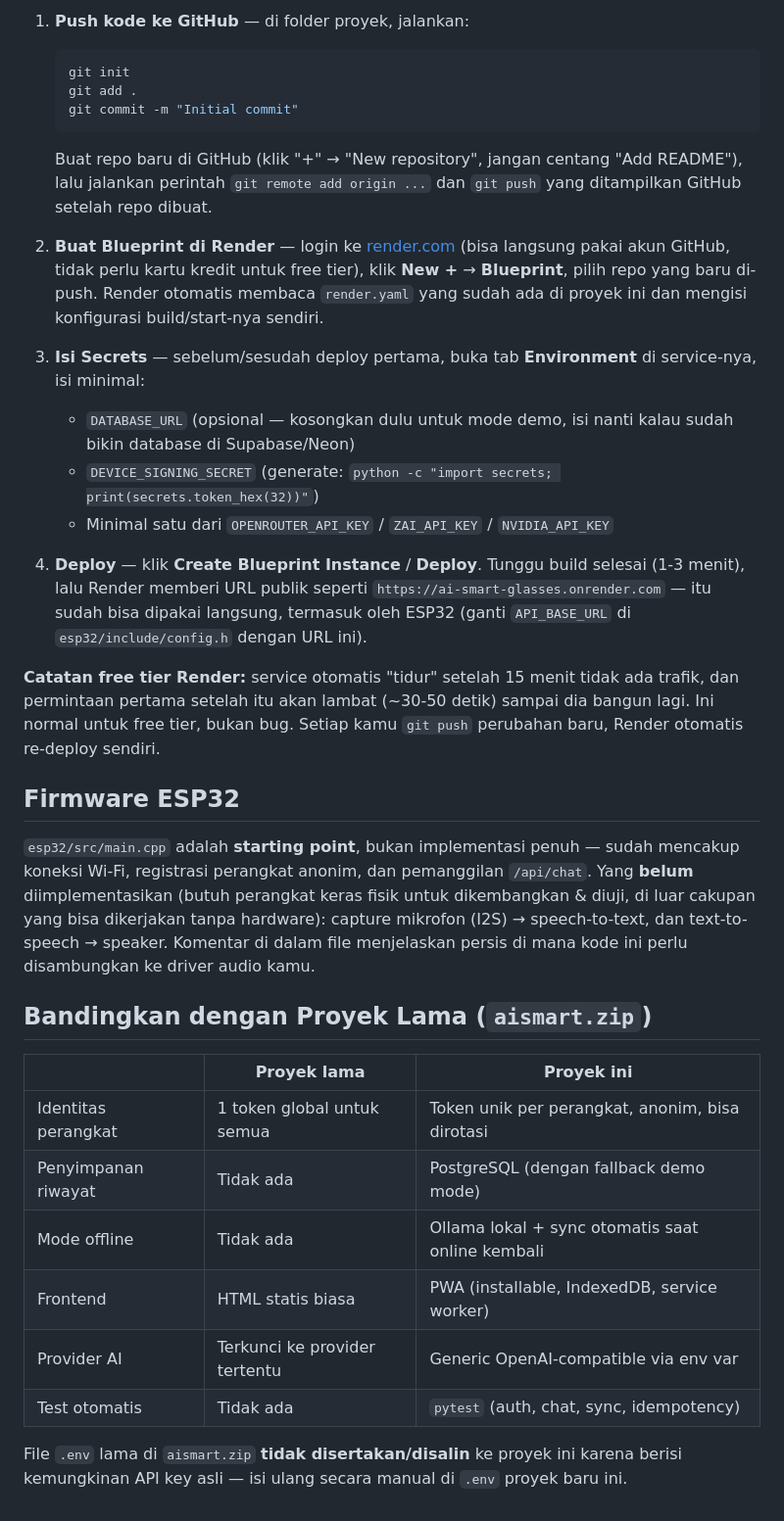
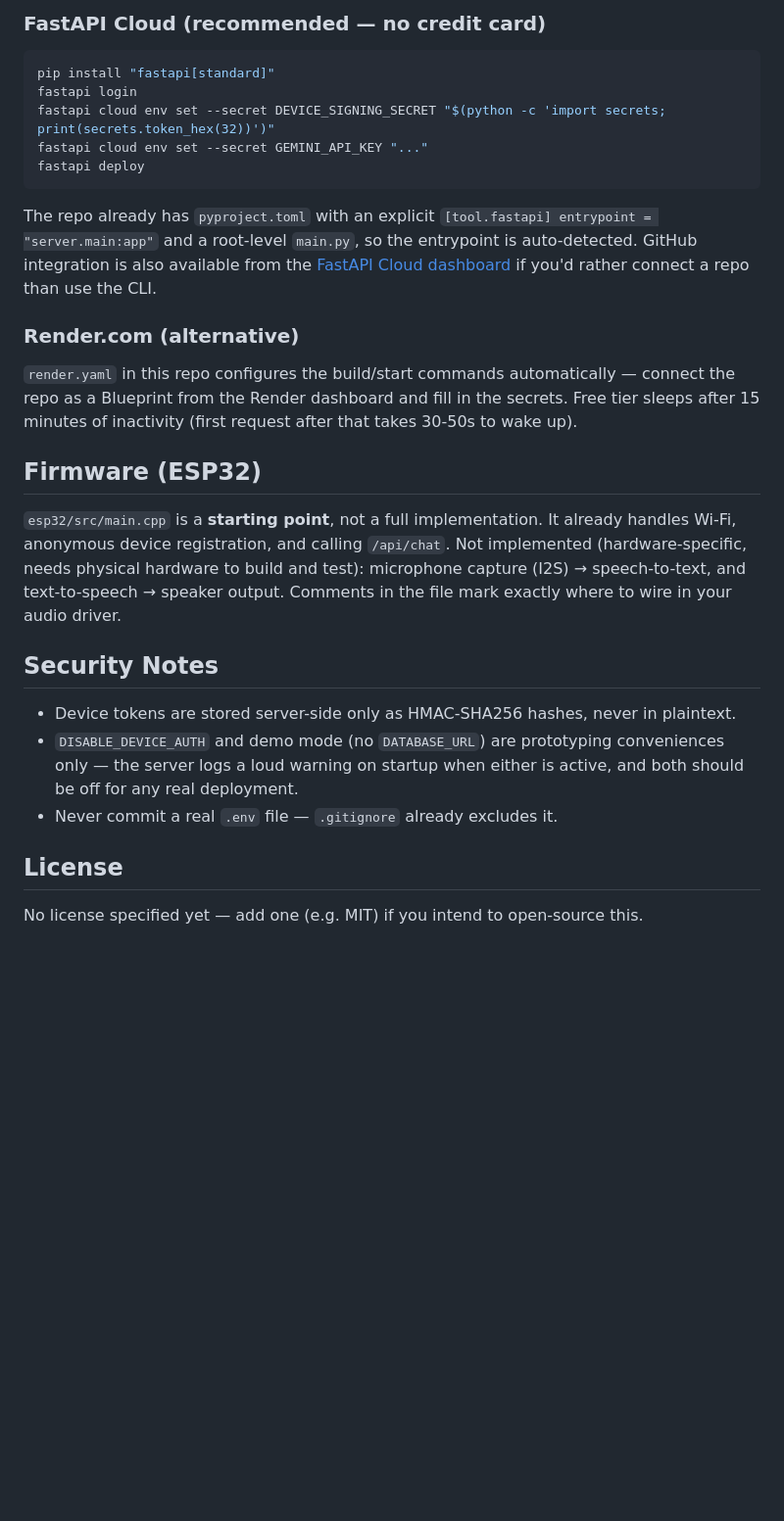
Before and after one commit to gamingsoprt5-art/aiESP, a Markdown page: README.md, the part around one of its changes. Shown at 98% size. GitHub-like rendering; blank space fills up the shorter version.

````diff
--- a/README.md
+++ b/README.md
@@ -103,36 +122,30 @@ Render butuh kode kamu ada di repo Git (GitHub/GitLab) — tidak bisa upload zip
 
-1. **Push kode ke GitHub** — di folder proyek, jalankan:
-   ```bash
-   git init
-   git add .
-   git commit -m "Initial commit"
-   ```
-   Buat repo baru di GitHub (klik "+" → "New repository", jangan centang "Add README"), lalu jalankan perintah `git remote add origin ...` dan `git push` yang ditampilkan GitHub setelah repo dibuat.
+### FastAPI Cloud (recommended — no credit card)
 
-2. **Buat Blueprint di Render** — login ke [render.com](https://render.com) (bisa langsung pakai akun GitHub, tidak perlu kartu kredit untuk free tier), klik **New +** → **Blueprint**, pilih repo yang baru di-push. Render otomatis membaca `render.yaml` yang sudah ada di proyek ini dan mengisi konfigurasi build/start-nya sendiri.
+```bash
+pip install "fastapi[standard]"
+fastapi login
+fastapi cloud env set --secret DEVICE_SIGNING_SECRET "$(python -c 'import secrets; print(secrets.token_hex(32))')"
+fastapi cloud env set --secret GEMINI_API_KEY "..."
+fastapi deploy
+```
 
-3. **Isi Secrets** — sebelum/sesudah deploy pertama, buka tab **Environment** di service-nya, isi minimal:
-   - `DATABASE_URL` (opsional — kosongkan dulu untuk mode demo, isi nanti kalau sudah bikin database di Supabase/Neon)
-   - `DEVICE_SIGNING_SECRET` (generate: `python -c "import secrets; print(secrets.token_hex(32))"`)
-   - Minimal satu dari `OPENROUTER_API_KEY` / `ZAI_API_KEY` / `NVIDIA_API_KEY`
+The repo already has `pyproject.toml` with an explicit `[tool.fastapi] entrypoint = "server.main:app"` and a root-level `main.py`, so the entrypoint is auto-detected. GitHub integration is also available from the [FastAPI Cloud dashboard](https://dashboard.fastapicloud.com) if you'd rather connect a repo than use the CLI.
 
-4. **Deploy** — klik **Create Blueprint Instance** / **Deploy**. Tunggu build selesai (1-3 menit), lalu Render memberi URL publik seperti `https://ai-smart-glasses.onrender.com` — itu sudah bisa dipakai langsung, termasuk oleh ESP32 (ganti `API_BASE_URL` di `esp32/include/config.h` dengan URL ini).
+### Render.com (alternative)
 
-**Catatan free tier Render:** service otomatis "tidur" setelah 15 menit tidak ada trafik, dan permintaan pertama setelah itu akan lambat (~30-50 detik) sampai dia bangun lagi. Ini normal untuk free tier, bukan bug. Setiap kamu `git push` perubahan baru, Render otomatis re-deploy sendiri.
+`render.yaml` in this repo configures the build/start commands automatically — connect the repo as a Blueprint from the Render dashboard and fill in the secrets. Free tier sleeps after 15 minutes of inactivity (first request after that takes 30-50s to wake up).
 
-## Firmware ESP32
+## Firmware (ESP32)
 
-`esp32/src/main.cpp` adalah **starting point**, bukan implementasi penuh — sudah mencakup koneksi Wi-Fi, registrasi perangkat anonim, dan pemanggilan `/api/chat`. Yang **belum** diimplementasikan (butuh perangkat keras fisik untuk dikembangkan & diuji, di luar cakupan yang bisa dikerjakan tanpa hardware): capture mikrofon (I2S) → speech-to-text, dan text-to-speech → speaker. Komentar di dalam file menjelaskan persis di mana kode ini perlu disambungkan ke driver audio kamu.
+`esp32/src/main.cpp` is a **starting point**, not a full implementation. It already handles Wi-Fi, anonymous device registration, and calling `/api/chat`. Not implemented (hardware-specific, needs physical hardware to build and test): microphone capture (I2S) → speech-to-text, and text-to-speech → speaker output. Comments in the file mark exactly where to wire in your audio driver.
 
-## Bandingkan dengan Proyek Lama (`aismart.zip`)
+## Security Notes
 
-| | Proyek lama | Proyek ini |
-|---|---|---|
-| Identitas perangkat | 1 token global untuk semua | Token unik per perangkat, anonim, bisa dirotasi |
-| Penyimpanan riwayat | Tidak ada | PostgreSQL (dengan fallback demo mode) |
-| Mode offline | Tidak ada | Ollama lokal + sync otomatis saat online kembali |
-| Frontend | HTML statis biasa | PWA (installable, IndexedDB, service worker) |
-| Provider AI | Terkunci ke provider tertentu | Generic OpenAI-compatible via env var |
-| Test otomatis | Tidak ada | `pytest` (auth, chat, sync, idempotency) |
+- Device tokens are stored server-side only as HMAC-SHA256 hashes, never in plaintext.
+- `DISABLE_DEVICE_AUTH` and demo mode (no `DATABASE_URL`) are prototyping conveniences only — the server logs a loud warning on startup when either is active, and both should be off for any real deployment.
+- Never commit a real `.env` file — `.gitignore` already excludes it.
 
-File `.env` lama di `aismart.zip` **tidak disertakan/disalin** ke proyek ini karena berisi kemungkinan API key asli — isi ulang secara manual di `.env` proyek baru ini.
+## License
+
+No license specified yet — add one (e.g. MIT) if you intend to open-source this.
````
Also changed, not shown: other parts of README.md (+76 -57 lines).
